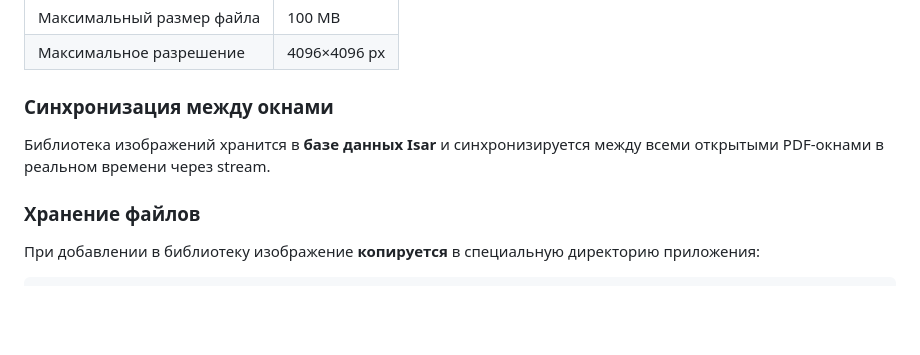
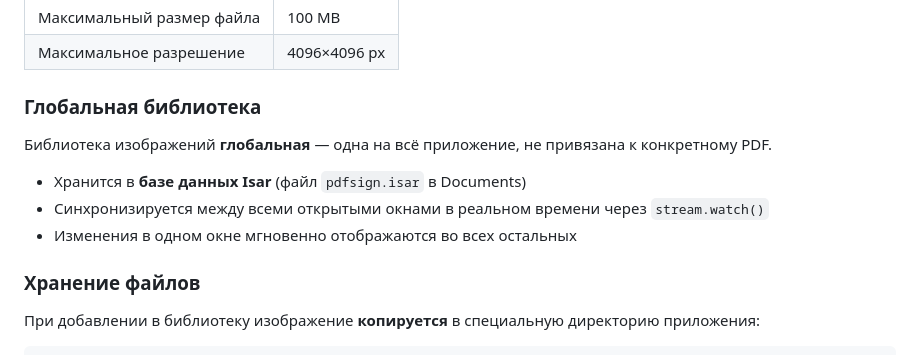
Before and after one commit to nosota/PDFSign, a Markdown page: README.md, the part around the change. Rendered like a GitHub page; blank space fills up the shorter version.

```diff
--- a/README.md
+++ b/README.md
@@ -357,9 +357,13 @@ Window
 | Максимальный размер файла | 100 MB |
 | Максимальное разрешение | 4096×4096 px |
 
-### Синхронизация между окнами
+### Глобальная библиотека
 
-Библиотека изображений хранится в **базе данных Isar** и синхронизируется между всеми открытыми PDF-окнами в реальном времени через stream.
+Библиотека изображений **глобальная** — одна на всё приложение, не привязана к конкретному PDF.
+
+- Хранится в **базе данных Isar** (файл `pdfsign.isar` в Documents)
+- Синхронизируется между всеми открытыми окнами в реальном времени через `stream.watch()`
+- Изменения в одном окне мгновенно отображаются во всех остальных
 
 ### Хранение файлов
 
```
